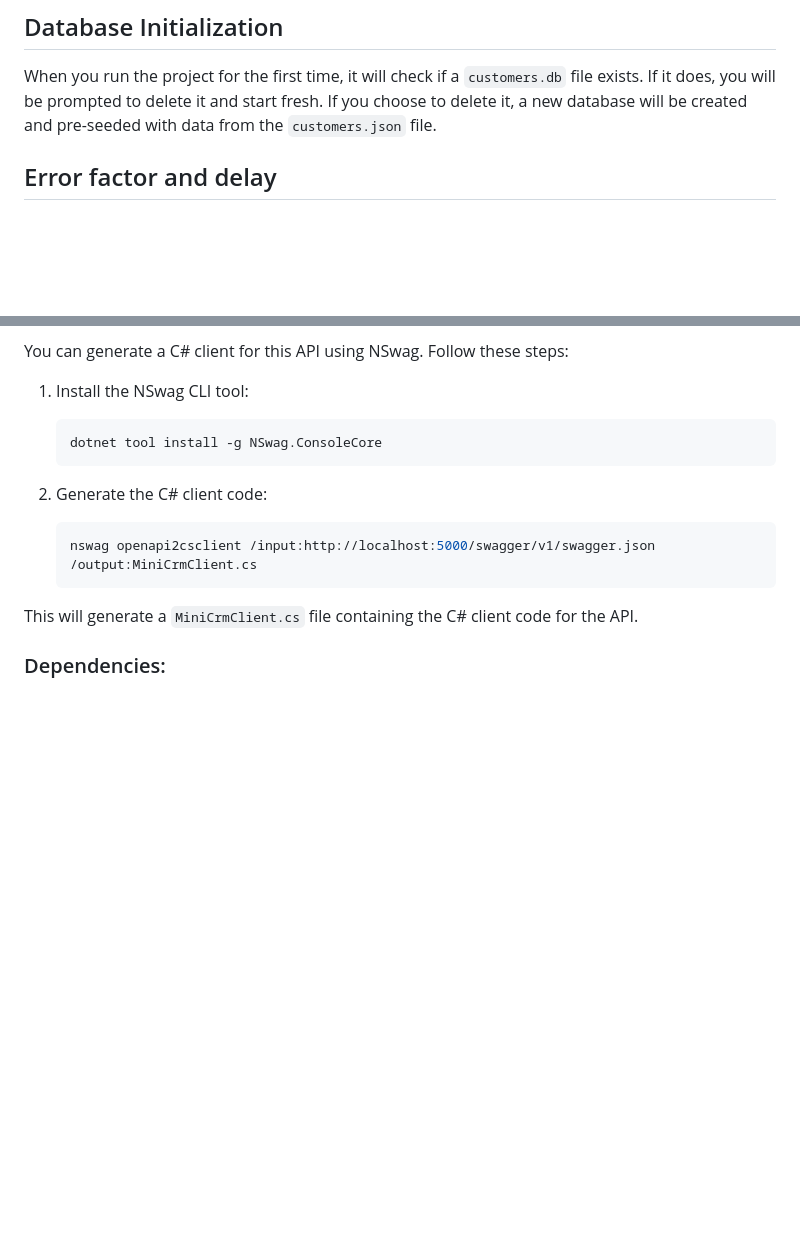
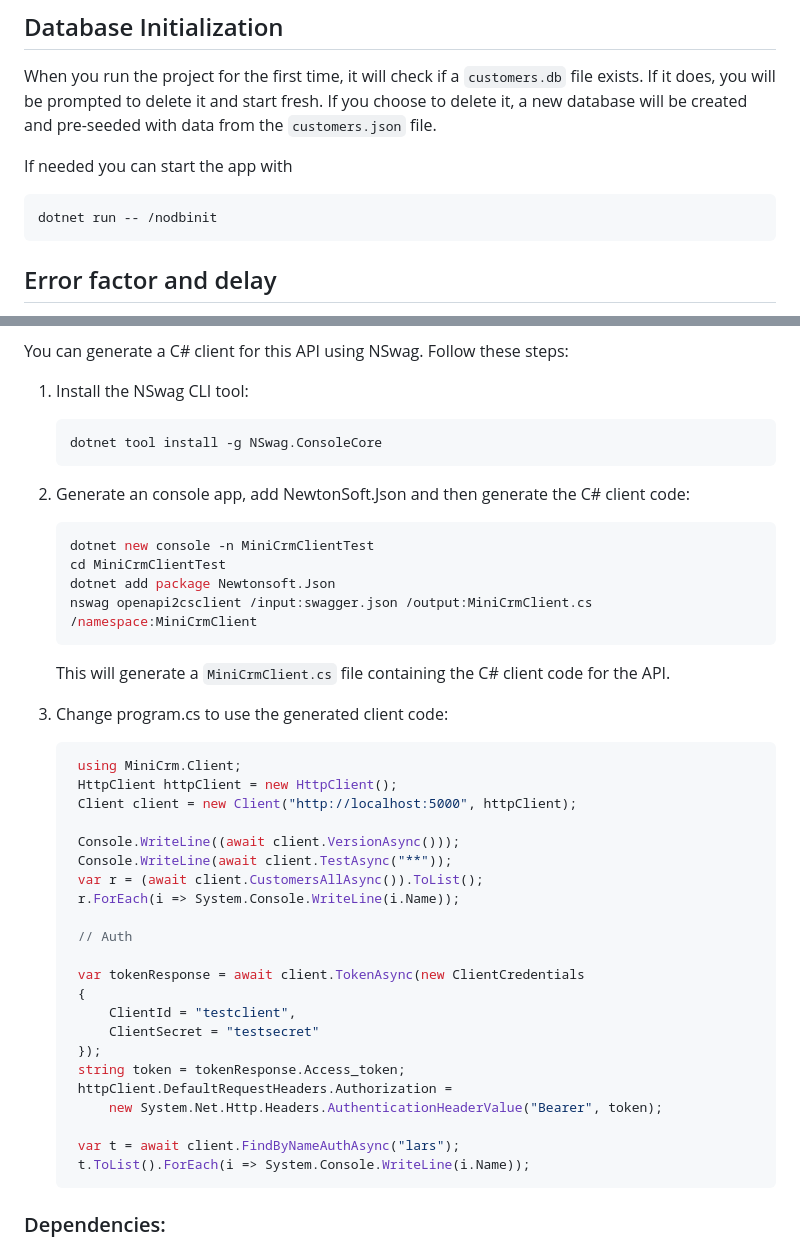
Before and after one commit to devcronberg/minicrm, a Markdown page: readme.md, 2 parts joined by grey strips. Rendered like a GitHub page; blank space fills up the shorter version.

Commit message:
Update README to include instructions for starting the app without database initialization and generating a C# client

````diff
--- a/readme.md
+++ b/readme.md
@@ -86,6 +86,12 @@ public class Customer
 
 When you run the project for the first time, it will check if a `customers.db` file exists. If it does, you will be prompted to delete it and start fresh. If you choose to delete it, a new database will be created and pre-seeded with data from the `customers.json` file.
 
+If needed you can start the app with
+
+ ```
+ dotnet run -- /nodbinit
+ ```
+
 ## Error factor and delay
 
 To simulate real-world scenarios, the API includes an error factor and delay mechanism. This can be useful for testing how your application handles network latency and random errors.
@@ -126,13 +132,40 @@ You can generate a C# client for this API using NSwag. Follow these steps:
    dotnet tool install -g NSwag.ConsoleCore
    ```
 
-2. Generate the C# client code:
+2. Generate an console app, add NewtonSoft.Json and then generate the C# client code:
    ```sh
-   nswag openapi2csclient /input:http://localhost:5000/swagger/v1/swagger.json /output:MiniCrmClient.cs
+   dotnet new console -n MiniCrmClientTest
+   cd MiniCrmClientTest
+   dotnet add package Newtonsoft.Json
+   nswag openapi2csclient /input:swagger.json /output:MiniCrmClient.cs /namespace:MiniCrmClient
    ```
+   This will generate a `MiniCrmClient.cs` file containing the C# client code for the API.
 
-This will generate a `MiniCrmClient.cs` file containing the C# client code for the API.
+3. Change program.cs to use the generated client code:
+   ```csharp
+    using MiniCrm.Client;
+    HttpClient httpClient = new HttpClient();
+    Client client = new Client("http://localhost:5000", httpClient);
 
+    Console.WriteLine((await client.VersionAsync()));
+    Console.WriteLine(await client.TestAsync("**"));
+    var r = (await client.CustomersAllAsync()).ToList();
+    r.ForEach(i => System.Console.WriteLine(i.Name));
+
+    // Auth
+
+    var tokenResponse = await client.TokenAsync(new ClientCredentials
+    {
+        ClientId = "testclient",
+        ClientSecret = "testsecret"
+    });
+    string token = tokenResponse.Access_token;
+    httpClient.DefaultRequestHeaders.Authorization =
+        new System.Net.Http.Headers.AuthenticationHeaderValue("Bearer", token);
+
+    var t = await client.FindByNameAuthAsync("lars");
+    t.ToList().ForEach(i => System.Console.WriteLine(i.Name));
+   ```
 ### Dependencies:
 
 NSwag uses Newtonsoft.Json for JSON serialization and deserialization. Ensure you have the following dependencies installed in your project:
````
